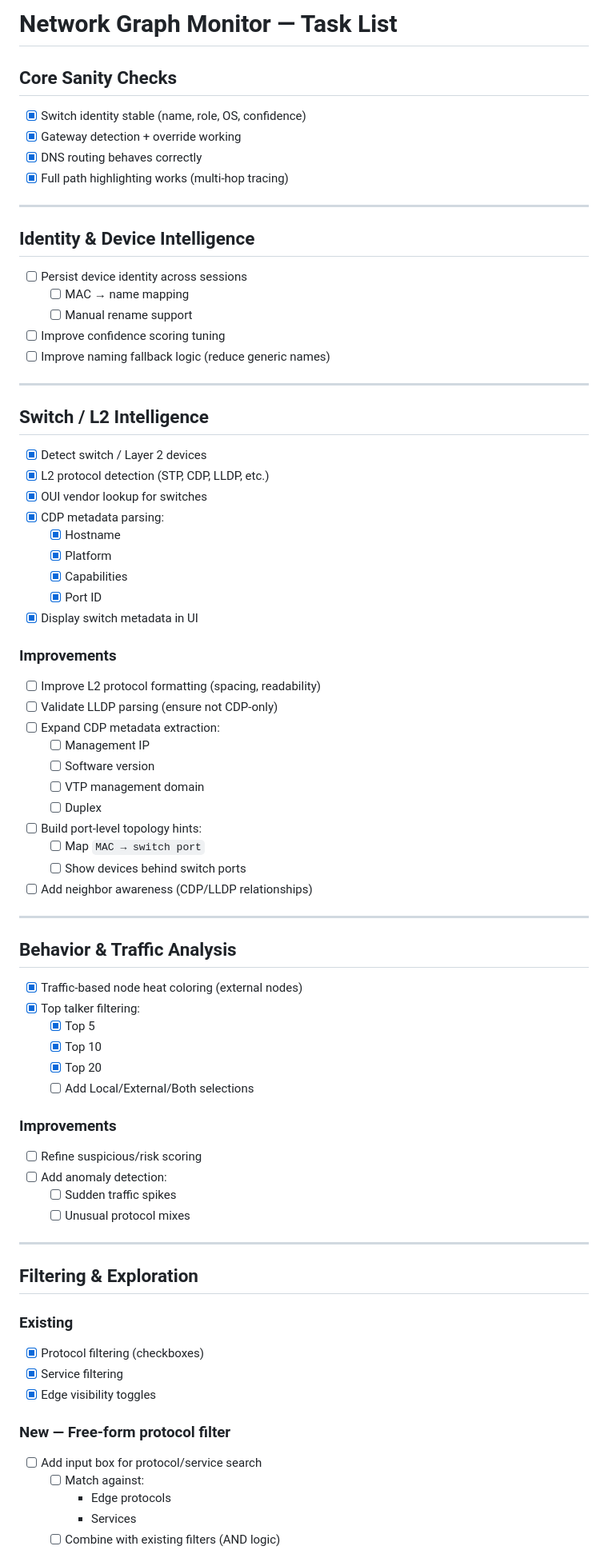
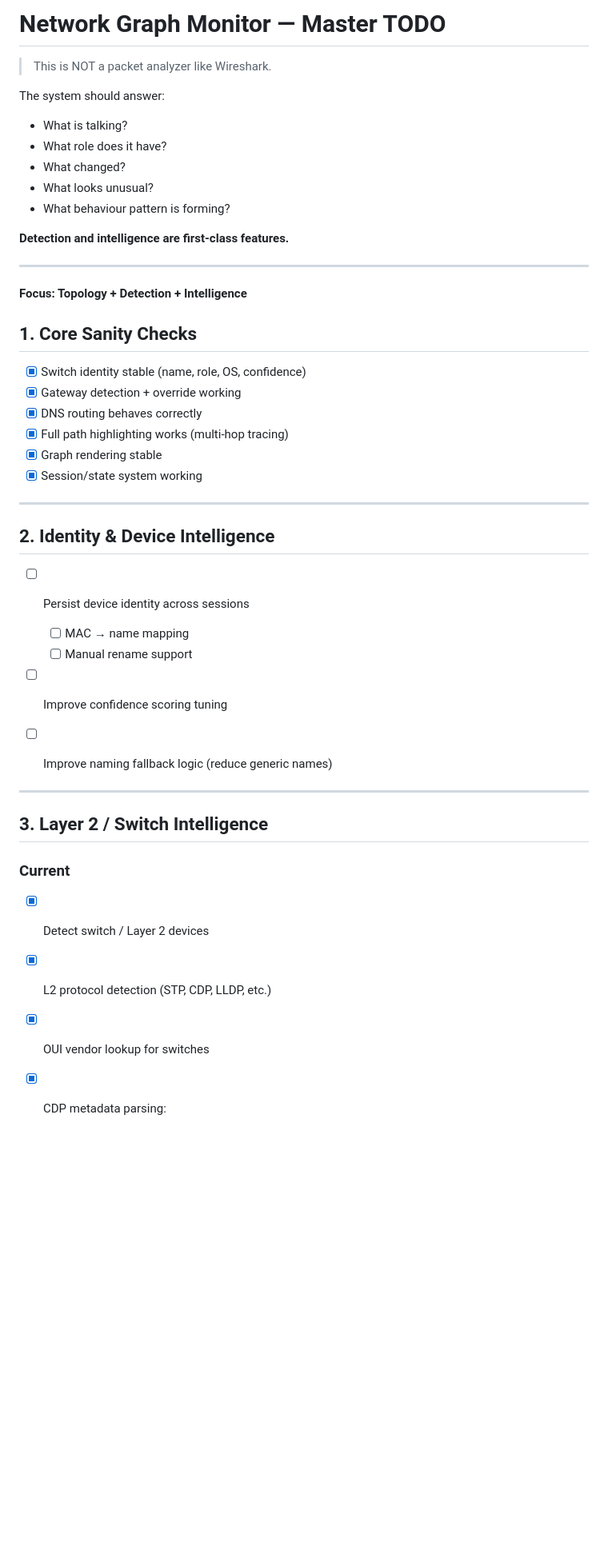
Before and after one commit to MJ-meo-dmt/network-graph-monitor, a Markdown page: TODO.md, the part around one of its changes. Shown at 80% size. Drawn GitHub-style; blank space fills up the shorter version.

```diff
--- a/TODO.md
+++ b/TODO.md
@@ -1,78 +1,49 @@
-# Network Graph Monitor — Task List
+# Network Graph Monitor — Master TODO
 
-## Core Sanity Checks
+> This is NOT a packet analyzer like Wireshark.
 
-- [x] Switch identity stable (name, role, OS, confidence)
-- [x] Gateway detection + override working
-- [x] DNS routing behaves correctly
-- [x] Full path highlighting works (multi-hop tracing)
+The system should answer:
+
+* What is talking?
+* What role does it have?
+* What changed?
+* What looks unusual?
+* What behaviour pattern is forming?
+
+**Detection and intelligence are first-class features.**
 
 ---
 
-## Identity & Device Intelligence
+**Focus: Topology + Detection + Intelligence**
 
-- [ ] Persist device identity across sessions
-  - [ ] MAC → name mapping
-  - [ ] Manual rename support
-- [ ] Improve confidence scoring tuning
-- [ ] Improve naming fallback logic (reduce generic names)
+## 1. Core Sanity Checks
+
+* [x] Switch identity stable (name, role, OS, confidence)
+* [x] Gateway detection + override working
+* [x] DNS routing behaves correctly
+* [x] Full path highlighting works (multi-hop tracing)
+* [x] Graph rendering stable
+* [x] Session/state system working
 
 ---
 
-## Switch / L2 Intelligence
+## 2. Identity & Device Intelligence
 
-- [x] Detect switch / Layer 2 devices
-- [x] L2 protocol detection (STP, CDP, LLDP, etc.)
-- [x] OUI vendor lookup for switches
-- [x] CDP metadata parsing:
-  - [x] Hostname
-  - [x] Platform
-  - [x] Capabilities
-  - [x] Port ID
-- [x] Display switch metadata in UI
+* [ ] Persist device identity across sessions
 
-### Improvements
-- [ ] Improve L2 protocol formatting (spacing, readability)
-- [ ] Validate LLDP parsing (ensure not CDP-only)
-- [ ] Expand CDP metadata extraction:
-  - [ ] Management IP
-  - [ ] Software version
-  - [ ] VTP management domain
-  - [ ] Duplex
-- [ ] Build port-level topology hints:
-  - [ ] Map `MAC → switch port`
-  - [ ] Show devices behind switch ports
-- [ ] Add neighbor awareness (CDP/LLDP relationships)
----
-
-## Behavior & Traffic Analysis
-
-- [x] Traffic-based node heat coloring (external nodes)
-- [x] Top talker filtering:
-  - [x] Top 5
-  - [x] Top 10
-  - [x] Top 20
-  - [ ] Add Local/External/Both selections
-
-### Improvements
-- [ ] Refine suspicious/risk scoring
-- [ ] Add anomaly detection:
-  - [ ] Sudden traffic spikes
-  - [ ] Unusual protocol mixes
+  * [ ] MAC → name mapping
+  * [ ] Manual rename support
+* [ ] Improve confidence scoring tuning
+* [ ] Improve naming fallback logic (reduce generic names)
 
 ---
 
-## Filtering & Exploration
+## 3. Layer 2 / Switch Intelligence
 
-### Existing
-- [x] Protocol filtering (checkboxes)
-- [x] Service filtering
-- [x] Edge visibility toggles
+### Current
 
-### New — Free-form protocol filter
-- [ ] Add input box for protocol/service search
-  - [ ] Match against:
-    - Edge protocols
-    - Services
-  - [ ] Combine with existing filters (AND logic)
+* [x] Detect switch / Layer 2 devices
+* [x] L2 protocol detection (STP, CDP, LLDP, etc.)
+* [x] OUI vendor lookup for switches
+* [x] CDP metadata parsing:
 
```
Also changed, not shown: other parts of TODO.md (+374 -41 lines), README.md (+1 -0 lines).
